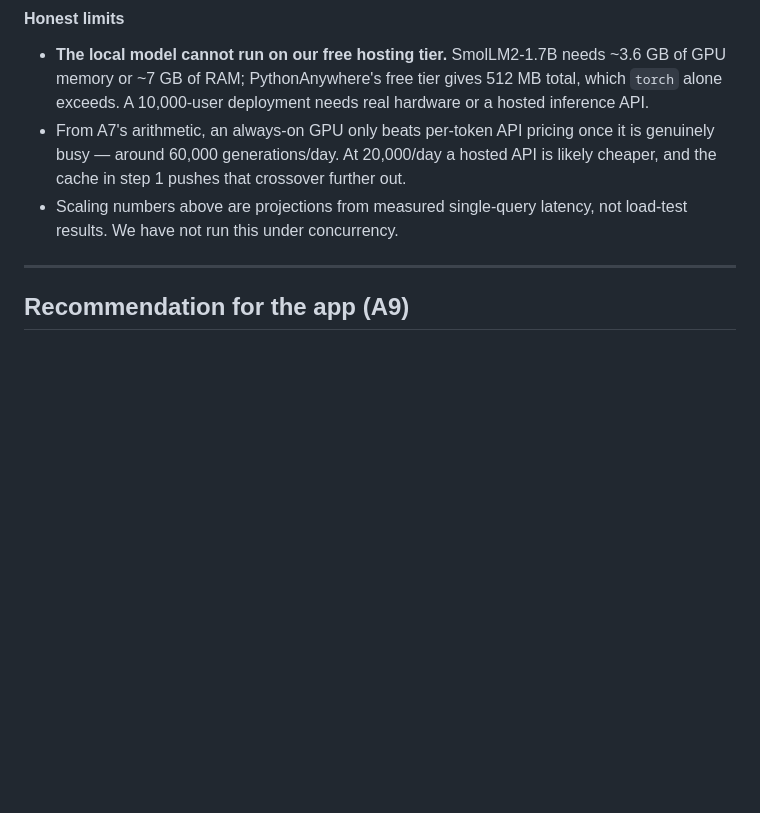
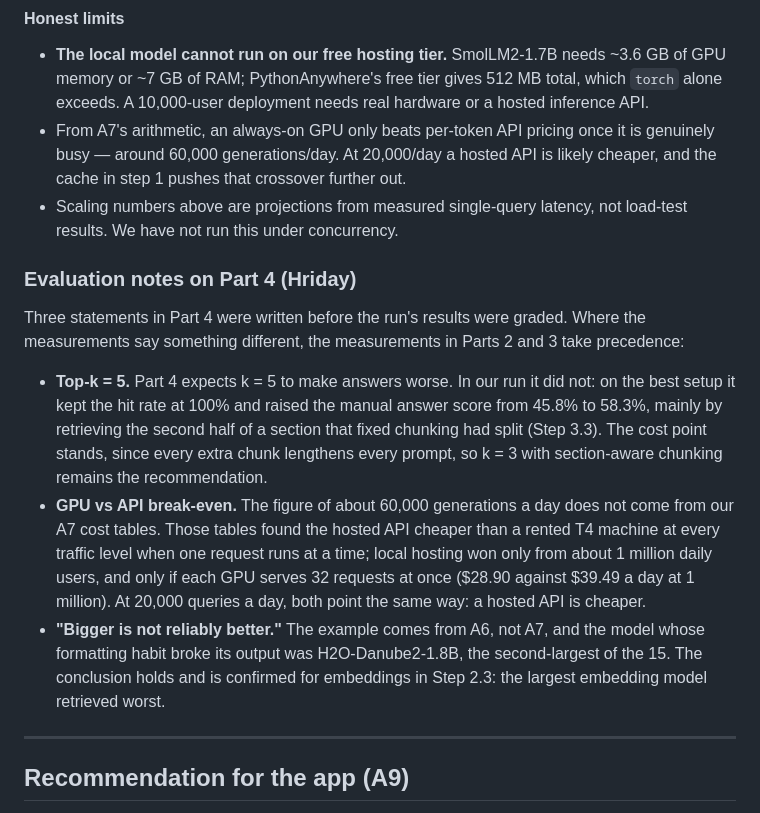
Before and after one commit to S1attaro/15_DataPact, a Markdown page: rag_system/rag_analysis.md, the part around the change. GitHub-like rendering; blank space fills up the shorter version.

Commit message:
Add evaluation notes reconciling Part 4 with the measured results

```diff
--- a/rag_system/rag_analysis.md
+++ b/rag_system/rag_analysis.md
@@ -542,6 +542,27 @@ in the top 3 for 94% of questions, against 89% and 83% for large) *[from run]*,
 - Scaling numbers above are projections from measured single-query latency, not load-test
   results. We have not run this under concurrency.
 
+
+### Evaluation notes on Part 4 (Hriday)
+
+Three statements in Part 4 were written before the run's results were graded. Where the
+measurements say something different, the measurements in Parts 2 and 3 take precedence:
+
+* **Top-k = 5.** Part 4 expects k = 5 to make answers worse. In our run it did not: on the best
+  setup it kept the hit rate at 100% and raised the manual answer score from 45.8% to 58.3%, mainly
+  by retrieving the second half of a section that fixed chunking had split (Step 3.3). The cost
+  point stands, since every extra chunk lengthens every prompt, so k = 3 with section-aware chunking
+  remains the recommendation.
+* **GPU vs API break-even.** The figure of about 60,000 generations a day does not come from our A7
+  cost tables. Those tables found the hosted API cheaper than a rented T4 machine at every traffic
+  level when one request runs at a time; local hosting won only from about 1 million daily users,
+  and only if each GPU serves 32 requests at once ($28.90 against $39.49 a day at 1 million). At 20,000 queries a day, both point the
+  same way: a hosted API is cheaper.
+* **"Bigger is not reliably better."** The example comes from A6, not A7, and the model whose
+  formatting habit broke its output was H2O-Danube2-1.8B, the second-largest of the 15. The
+  conclusion holds and is confirmed for embeddings in Step 2.3: the largest embedding model
+  retrieved worst.
+
 ---
 
 ## Recommendation for the app (A9)
```
